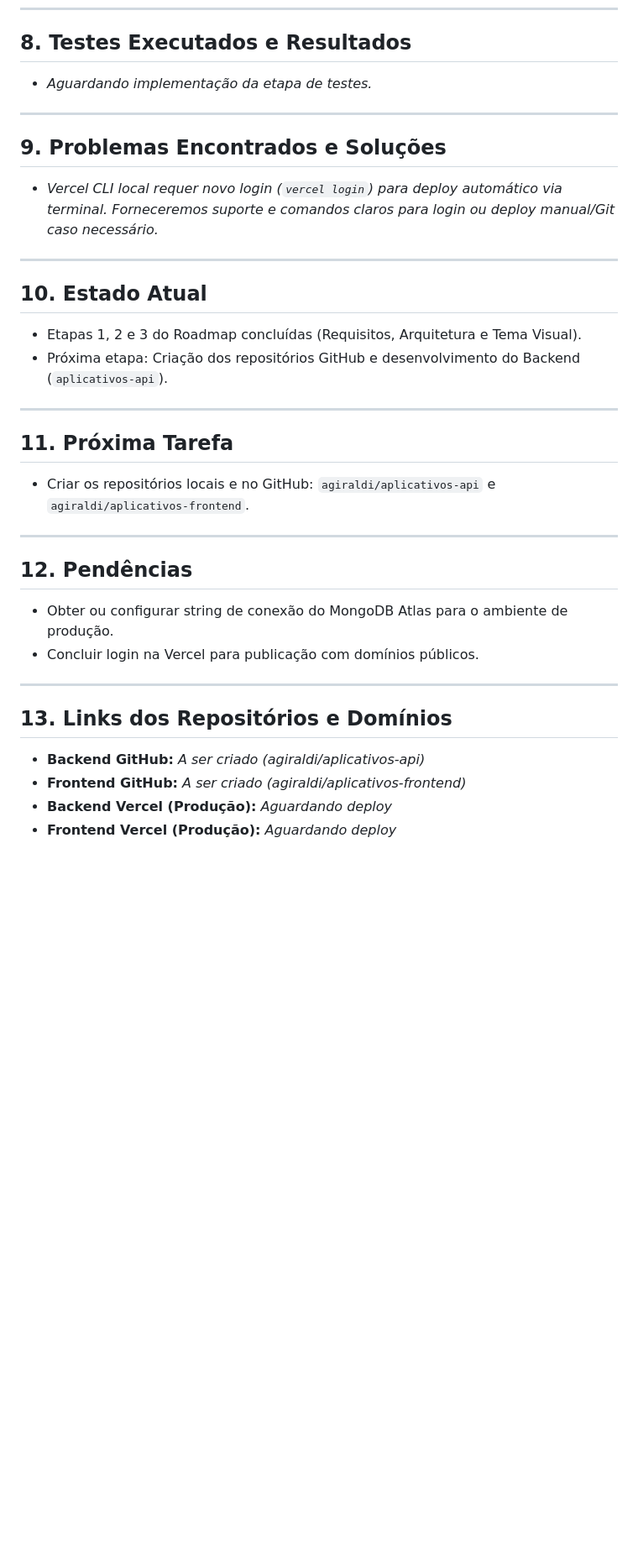
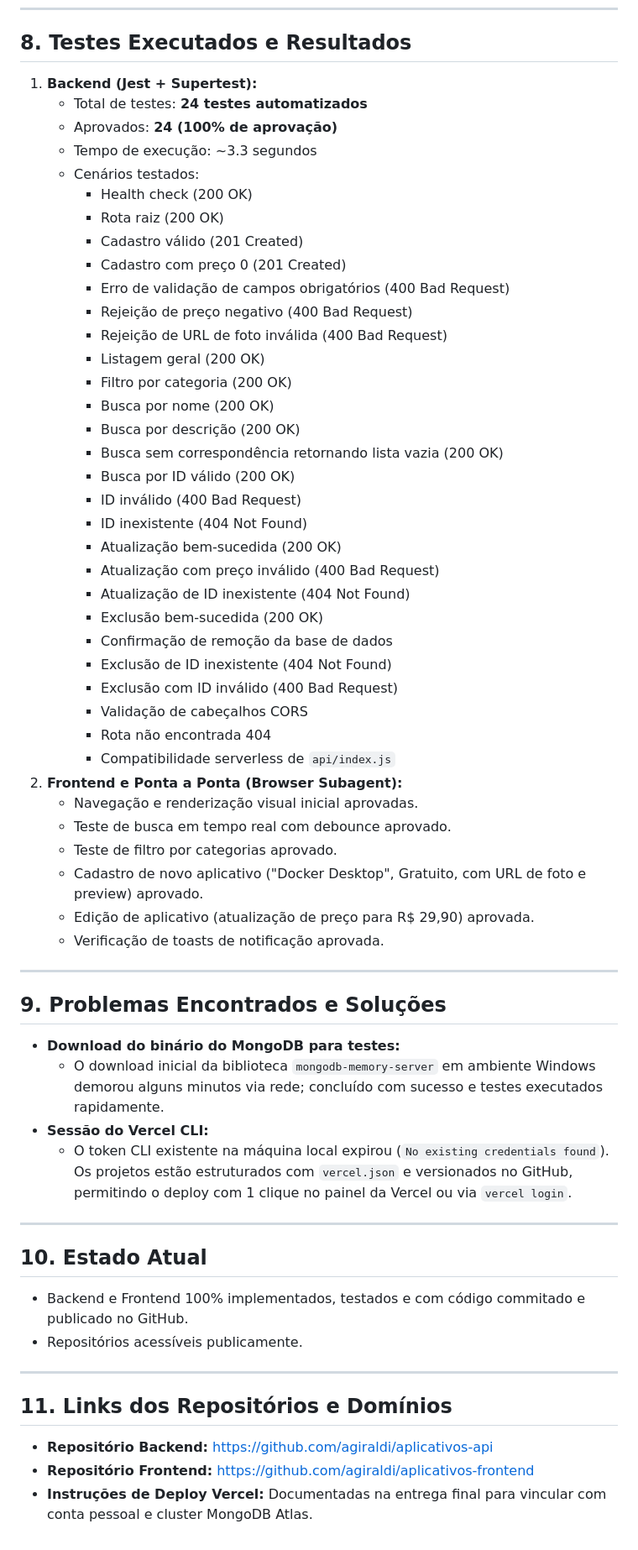
Before and after one commit to agiraldi/aplicativos-frontend, a Markdown page: Contexto.md, the part around one of its changes. Shown at 84% size. Rendered like a GitHub page; blank space fills up the shorter version.

Commit message:
docs: atualiza Roadmap e Contexto com resultados finais dos testes

```diff
--- a/Contexto.md
+++ b/Contexto.md
@@ -123,34 +126,61 @@ vh ad gustavo/
 ---
 
 ## 8. Testes Executados e Resultados
-- *Aguardando implementação da etapa de testes.*
+1. **Backend (Jest + Supertest):**
+   - Total de testes: **24 testes automatizados**
+   - Aprovados: **24 (100% de aprovação)**
+   - Tempo de execução: ~3.3 segundos
+   - Cenários testados:
+     - Health check (200 OK)
+     - Rota raiz (200 OK)
+     - Cadastro válido (201 Created)
+     - Cadastro com preço 0 (201 Created)
+     - Erro de validação de campos obrigatórios (400 Bad Request)
+     - Rejeição de preço negativo (400 Bad Request)
+     - Rejeição de URL de foto inválida (400 Bad Request)
+     - Listagem geral (200 OK)
+     - Filtro por categoria (200 OK)
+     - Busca por nome (200 OK)
+     - Busca por descrição (200 OK)
+     - Busca sem correspondência retornando lista vazia (200 OK)
+     - Busca por ID válido (200 OK)
+     - ID inválido (400 Bad Request)
+     - ID inexistente (404 Not Found)
+     - Atualização bem-sucedida (200 OK)
+     - Atualização com preço inválido (400 Bad Request)
+     - Atualização de ID inexistente (404 Not Found)
+     - Exclusão bem-sucedida (200 OK)
+     - Confirmação de remoção da base de dados
+     - Exclusão de ID inexistente (404 Not Found)
+     - Exclusão com ID inválido (400 Bad Request)
+     - Validação de cabeçalhos CORS
+     - Rota não encontrada 404
+     - Compatibilidade serverless de `api/index.js`
+2. **Frontend e Ponta a Ponta (Browser Subagent):**
+   - Navegação e renderização visual inicial aprovadas.
+   - Teste de busca em tempo real com debounce aprovado.
+   - Teste de filtro por categorias aprovado.
+   - Cadastro de novo aplicativo ("Docker Desktop", Gratuito, com URL de foto e preview) aprovado.
+   - Edição de aplicativo (atualização de preço para R$ 29,90) aprovada.
+   - Verificação de toasts de notificação aprovada.
 
 ---
 
 ## 9. Problemas Encontrados e Soluções
-- *Vercel CLI local requer novo login (`vercel login`) para deploy automático via terminal. Forneceremos suporte e comandos claros para login ou deploy manual/Git caso necessário.*
+- **Download do binário do MongoDB para testes:**
+  - O download inicial da biblioteca `mongodb-memory-server` em ambiente Windows demorou alguns minutos via rede; concluído com sucesso e testes executados rapidamente.
+- **Sessão do Vercel CLI:**
+  - O token CLI existente na máquina local expirou (`No existing credentials found`). Os projetos estão estruturados com `vercel.json` e versionados no GitHub, permitindo o deploy com 1 clique no painel da Vercel ou via `vercel login`.
 
 ---
 
 ## 10. Estado Atual
-- Etapas 1, 2 e 3 do Roadmap concluídas (Requisitos, Arquitetura e Tema Visual).
-- Próxima etapa: Criação dos repositórios GitHub e desenvolvimento do Backend (`aplicativos-api`).
+- Backend e Frontend 100% implementados, testados e com código commitado e publicado no GitHub.
+- Repositórios acessíveis publicamente.
 
 ---
 
-## 11. Próxima Tarefa
-- Criar os repositórios locais e no GitHub: `agiraldi/aplicativos-api` e `agiraldi/aplicativos-frontend`.
-
----
-
-## 12. Pendências
-- Obter ou configurar string de conexão do MongoDB Atlas para o ambiente de produção.
-- Concluir login na Vercel para publicação com domínios públicos.
-
----
-
-## 13. Links dos Repositórios e Domínios
-- **Backend GitHub:** *A ser criado (agiraldi/aplicativos-api)*
-- **Frontend GitHub:** *A ser criado (agiraldi/aplicativos-frontend)*
-- **Backend Vercel (Produção):** *Aguardando deploy*
-- **Frontend Vercel (Produção):** *Aguardando deploy*
+## 11. Links dos Repositórios e Domínios
+- **Repositório Backend:** [https://github.com/agiraldi/aplicativos-api](https://github.com/agiraldi/aplicativos-api)
+- **Repositório Frontend:** [https://github.com/agiraldi/aplicativos-frontend](https://github.com/agiraldi/aplicativos-frontend)
+- **Instruções de Deploy Vercel:** Documentadas na entrega final para vincular com conta pessoal e cluster MongoDB Atlas.
```
Also changed, not shown: other parts of Contexto.md (+34 -31 lines), Roadmap.md (+49 -54 lines).
